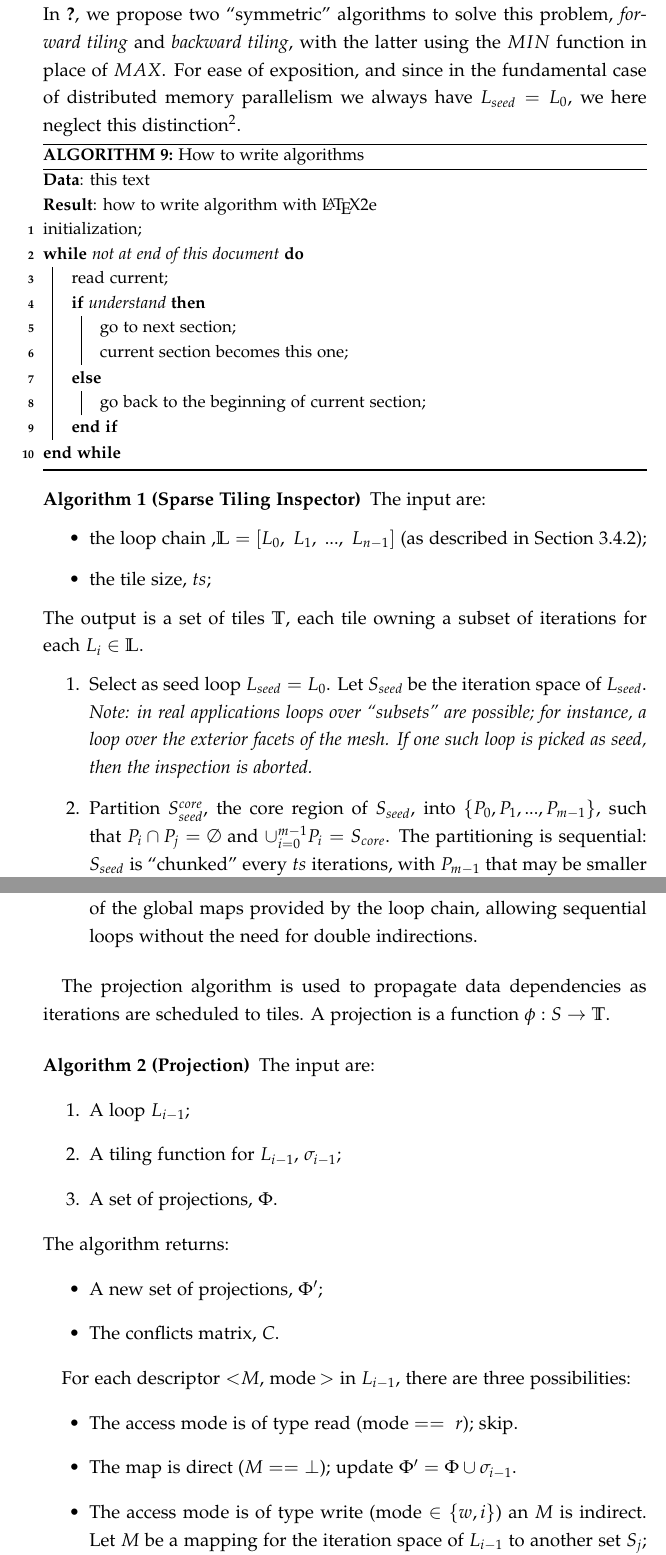
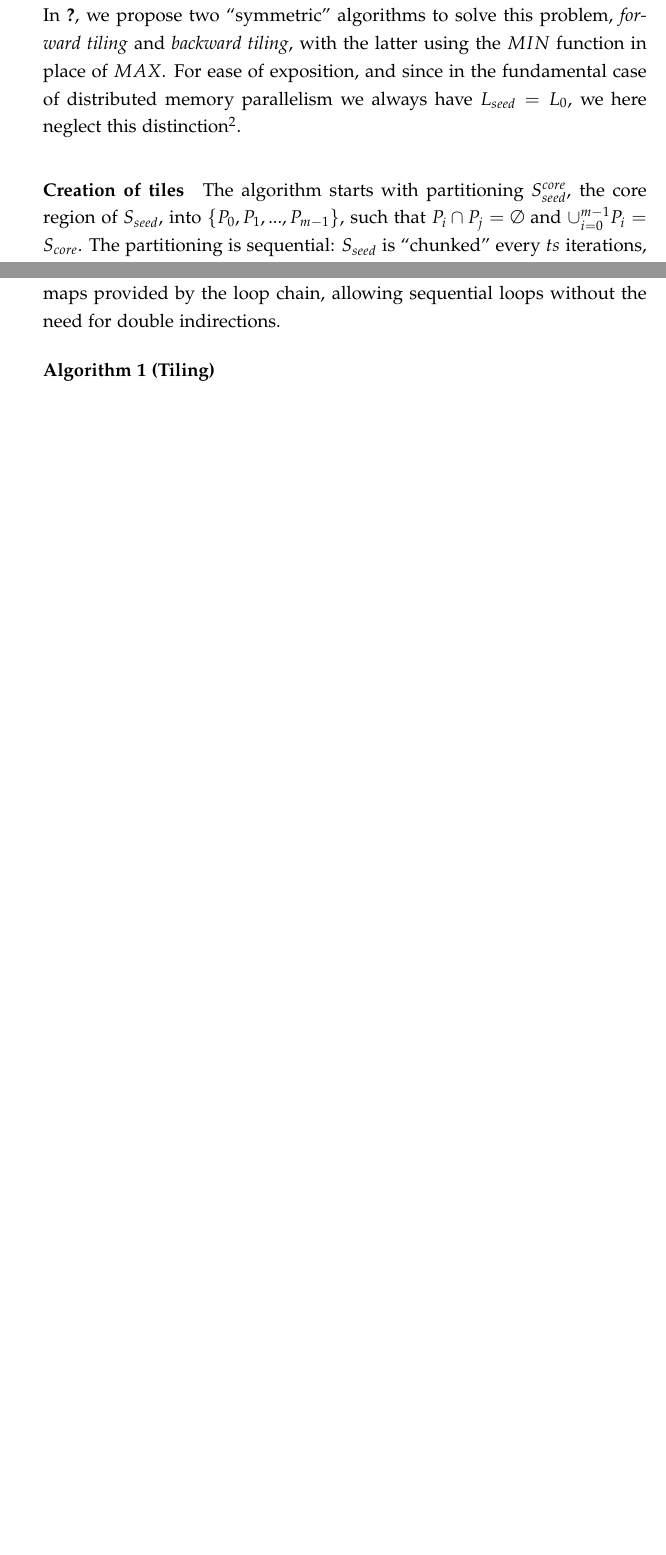
Before and after one commit to FabioLuporini/phd-thesis, a LaTeX thesis (thesis.tex, which reads preamble.tex, sparsetiling/tiling.tex): two parts of pages 46 and 48 of 90 before the commit and two parts of pages 46 and 47 of 88 after it, joined at a grey line, cut so that both start at the same text, the shorter picture padded with empty space. Compiled offline with pdfLaTeX.

Commit message:
tiling: Trying to adopt a new algo style

```diff
--- a/preamble.tex
+++ b/preamble.tex
@@ -46,6 +46,10 @@
 \usepackage{natbib}
 
 \usepackage[ruled, longend, linesnumbered]{algorithm2e}
+\SetKwInput{kwInput}{Input}
+\SetKwInput{kwOutput}{Output}
+
+
 \renewcommand{\algorithmcfname}{ALGORITHM}
 \SetAlFnt{\small}
 \SetAlCapFnt{\small}
@@ -123,8 +127,6 @@
 
 \DeclareMathOperator*{\Max}{\textsl{MAX}}
 
-\usepackage{algorithmic}
-
 \newcommand{\code}[1]{\lstset{basicstyle=\small\tt}\lstinline£#1£\lstset
 {basicstyle=\footnotesize\tt}}
 
--- a/sparsetiling/tiling.tex
+++ b/sparsetiling/tiling.tex
@@ -374,31 +401,6 @@ In the special case in which only shared memory parallelism is requested (i.e.,
 
-\begin{algorithm}[H]
- \KwData{this text}
- \KwResult{how to write algorithm with \LaTeX2e }
- initialization\;
- \While{not at end of this document}{
-  read current\;
-  \eIf{understand}{
-   go to next section\;
-   current section becomes this one\;
-   }{
-   go back to the beginning of current section\;
-  }
- }
- \caption{How to write algorithms}
-\end{algorithm}
+\paragraph{Creation of tiles}
+The algorithm starts with partitioning $S_{seed}^{core}$, the core region of $S_{seed}$, into $\lbrace P_0, P_1, ..., P_{m-1}\rbrace$, such that $P_i \cap P_j = \emptyset$ and $\cup_{i = 0}^{m-1} P_i = S_{core}$. The partitioning is sequential: $S_{seed}$ is ``chunked'' every $ts$ iterations, with $P_{m-1}$ that may be smaller than all other partitions. Similarly, we partition $S_{seed}^{bound}$ into $k$ subsets.
 
-\begin{Algo}[Sparse Tiling Inspector]
-\label{algo:st-inspector}
-\normalfont
-The input are:
-\begin{itemize}
-\item the loop chain ,$\mathbb{L} = [L_0,\ L_1,\ ...,\ L_{n-1}]$ (as described in Section~\ref{sec:tiling:lc-unstruct});
-\item the tile size, $ts$;
-\end{itemize}
-The output is a set of tiles $\mathbb{T}$, each tile owning a subset of iterations for each $L_i \in \mathbb{L}$.
-\begin{enumerate}
-\item Select as seed loop $L_{seed} = L_0$. Let $S_{seed}$ be the iteration space of $L_{seed}$.\\
-\textit{Note: in real applications loops over ``subsets'' are possible; for instance, a loop over the exterior facets of the mesh. If one such loop is picked as seed, then the inspection is aborted.}
+We then create $m+k+1$ tiles, $\mathbb{T} = \lbrace T_0, ..., T_{m+k} \rbrace$, one for each partition and one extra tile for $S_{seed}^{nexec}$. Each tile $T_i$ has four fields: a region (where possible values are core, boundary and non-exec); a color; for each loop $L$, a list of iterations $T_i^L$ (initially empty, to be populated by the inspection algorithm); for each loop, a list of ``local maps'', whose role will become clear next. This structuring is illustrated in Figure~\ref{fig:tile-structure}. At this point we have, for each $T_i \in \mathbb{T}$, $T_i^{L_{seed}} = P_i$.
 
-\item Partition $S_{seed}^{core}$, the core region of $S_{seed}$, into $\lbrace P_0, P_1, ..., P_{m-1}\rbrace$, such that $P_i \cap P_j = \emptyset$ and $\cup_{i = 0}^{m-1} P_i = S_{core}$. The partitioning is sequential: $S_{seed}$ is ``chunked'' every $ts$ iterations, with $P_{m-1}$ that may be smaller than all other partitions. Similarly, we partition $S_{seed}^{bound}$ into $k$ subsets.
@@ -419,31 +420,10 @@ The output is a set of tiles $\mathbb{T}$, each tile owning a subset of iteratio
 
-\item Finally, for each $T_i \in \mathbb{T}$, for each $L_j \in \mathbb{L}$, for each map used in $L_j$, create a local map. Local maps are used during execution in place of the global maps provided by the loop chain, allowing sequential loops without the need for double indirections.
-\end{enumerate}
-\end{Algo}
+\paragraph{Local maps}
+Local maps are used during execution in place of the global maps provided by the loop chain, allowing sequential loops without the need for double indirections.
 
-The projection algorithm is used to propagate data dependencies as iterations are scheduled to tiles. A projection is a function $\phi : S \rightarrow \mathbb{T}$.
 
-\begin{Algo}[Projection]
-\label{algo:st-projection}
-\normalfont
-The input are:
-\begin{enumerate}
-\item A loop $L_{i-1}$;
-\item A tiling function for $L_{i-1}$, $\sigma_{i-1}$;
-\item A set of projections, $\Phi$.
-\end{enumerate}
-The algorithm returns:
-\begin{itemize}
-\item A new set of projections, $\Phi'$;
-\item The conflicts matrix, $C$.
-\end{itemize}
 
-For each descriptor ${<}M$, $\operatorname{mode}{>}$ in $L_{i-1}$, there are three possibilities:
-\begin{itemize}
-\item The access mode is of type read ($\operatorname{mode} ==\ r$); skip.
 
-\item The map is direct ($M ==\ \perp$); update $\Phi' = \Phi \cup \sigma_{i-1}$.
+%LOCAL MAPS: Finally, for each $T_i \in \mathbb{T}$, for each $L_j \in \mathbb{L}$, for each map used in $L_j$, create a local map.
 
-\item The access mode is of type write ($\operatorname{mode} \in \lbrace w, i \rbrace$) an $M$ is indirect. Let $M$ be a mapping for the iteration space of $L_{i-1}$ to another set $S_j$; that is, $M : S_{i-1} \rightarrow S_j^0 \times S_j^1 \times ... \times S_j^{a-1}$.
-\end{itemize}
 
```
Also changed, not shown: thesis.pdf, sparsetiling/tiling.tex (75 more changed lines).
